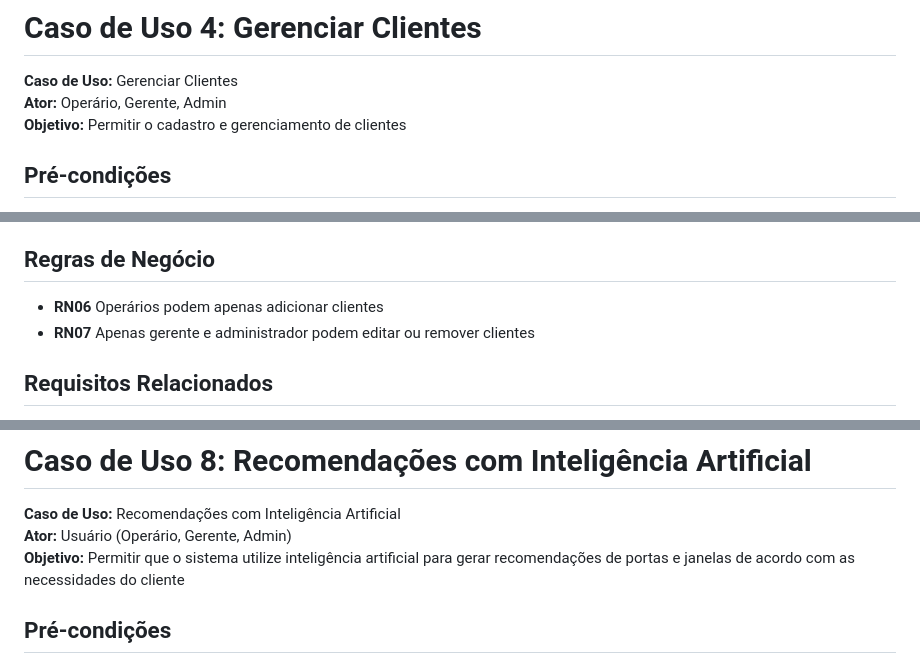
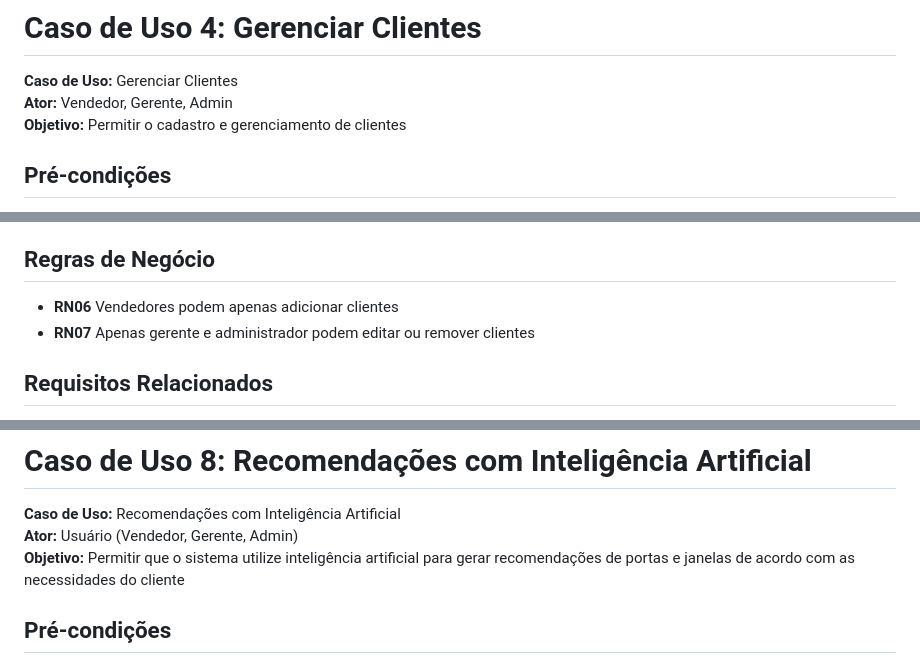
Before and after one commit to Anlbp/Portas-e-Janelas-mobile, a Markdown page: casouso/uc.md, 3 parts joined by grey strips. GitHub-like rendering.

```diff
--- a/casouso/uc.md
+++ b/casouso/uc.md
@@ -121,7 +121,7 @@
 # Caso de Uso 4: Gerenciar Clientes
 
 **Caso de Uso:** Gerenciar Clientes
-**Ator:** Operário, Gerente, Admin
+**Ator:** Vendedor, Gerente, Admin
 **Objetivo:** Permitir o cadastro e gerenciamento de clientes
 
 ## Pré-condições
@@ -147,7 +147,7 @@
 2. Sistema solicita correção
 
 ## Regras de Negócio
-- **RN06** Operários podem apenas adicionar clientes
+- **RN06** Vendedores podem apenas adicionar clientes
 - **RN07** Apenas gerente e administrador podem editar ou remover clientes
 
 ## Requisitos Relacionados
@@ -252,7 +252,7 @@
 # Caso de Uso 8: Recomendações com Inteligência Artificial
 
 **Caso de Uso:** Recomendações com Inteligência Artificial
-**Ator:** Usuário (Operário, Gerente, Admin)
+**Ator:** Usuário (Vendedor, Gerente, Admin)
 **Objetivo:** Permitir que o sistema utilize inteligência artificial para gerar recomendações de portas e janelas de acordo com as necessidades do cliente
 
 ## Pré-condições
```
Also changed, not shown: other parts of casouso/uc.md (+3 -3 lines).
